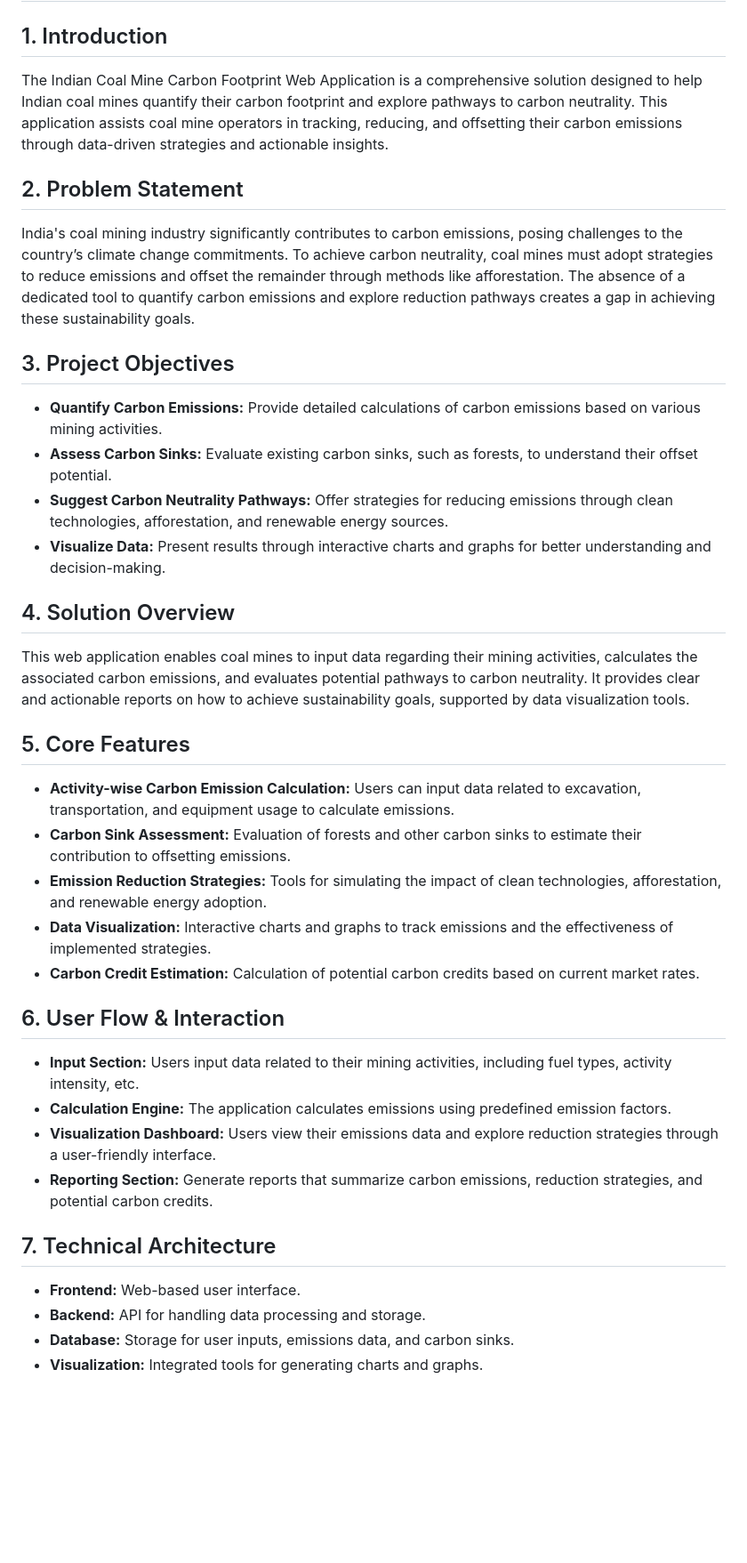
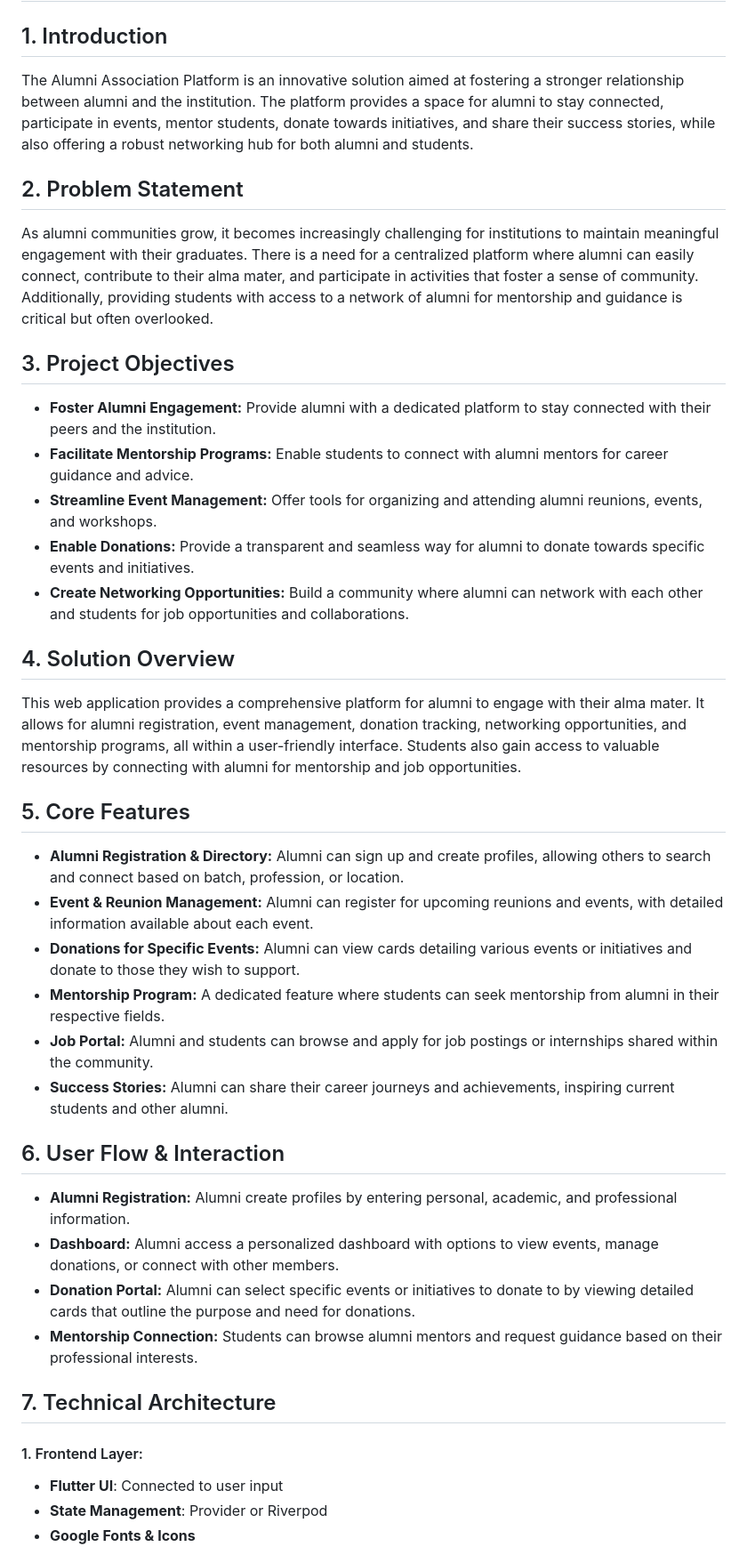
Before and after one commit to once-human/SIH-Legacy, a Markdown page: README.md, the part around one of its changes. Shown at 89% size. Drawn GitHub-style; blank space fills up the shorter version.

```diff
--- a/README.md
+++ b/README.md
@@ -1,36 +1,38 @@
 # SIH 2024
 
 ## 1. Introduction
-The Indian Coal Mine Carbon Footprint Web Application is a comprehensive solution designed to help Indian coal mines quantify their carbon footprint and explore pathways to carbon neutrality. This application assists coal mine operators in tracking, reducing, and offsetting their carbon emissions through data-driven strategies and actionable insights.
+The Alumni Association Platform is an innovative solution aimed at fostering a stronger relationship between alumni and the institution. The platform provides a space for alumni to stay connected, participate in events, mentor students, donate towards initiatives, and share their success stories, while also offering a robust networking hub for both alumni and students.
 
 ## 2. Problem Statement
-India's coal mining industry significantly contributes to carbon emissions, posing challenges to the country’s climate change commitments. To achieve carbon neutrality, coal mines must adopt strategies to reduce emissions and offset the remainder through methods like afforestation. The absence of a dedicated tool to quantify carbon emissions and explore reduction pathways creates a gap in achieving these sustainability goals.
+As alumni communities grow, it becomes increasingly challenging for institutions to maintain meaningful engagement with their graduates. There is a need for a centralized platform where alumni can easily connect, contribute to their alma mater, and participate in activities that foster a sense of community. Additionally, providing students with access to a network of alumni for mentorship and guidance is critical but often overlooked.
 
 ## 3. Project Objectives
-- **Quantify Carbon Emissions:** Provide detailed calculations of carbon emissions based on various mining activities.
-- **Assess Carbon Sinks:** Evaluate existing carbon sinks, such as forests, to understand their offset potential.
-- **Suggest Carbon Neutrality Pathways:** Offer strategies for reducing emissions through clean technologies, afforestation, and renewable energy sources.
-- **Visualize Data:** Present results through interactive charts and graphs for better understanding and decision-making.
+- **Foster Alumni Engagement:** Provide alumni with a dedicated platform to stay connected with their peers and the institution.
+- **Facilitate Mentorship Programs:** Enable students to connect with alumni mentors for career guidance and advice.
+- **Streamline Event Management:** Offer tools for organizing and attending alumni reunions, events, and workshops.
+- **Enable Donations:** Provide a transparent and seamless way for alumni to donate towards specific events and initiatives.
+- **Create Networking Opportunities:** Build a community where alumni can network with each other and students for job opportunities and collaborations.
 
 ## 4. Solution Overview
-This web application enables coal mines to input data regarding their mining activities, calculates the associated carbon emissions, and evaluates potential pathways to carbon neutrality. It provides clear and actionable reports on how to achieve sustainability goals, supported by data visualization tools.
+This web application provides a comprehensive platform for alumni to engage with their alma mater. It allows for alumni registration, event management, donation tracking, networking opportunities, and mentorship programs, all within a user-friendly interface. Students also gain access to valuable resources by connecting with alumni for mentorship and job opportunities.
 
 ## 5. Core Features
-- **Activity-wise Carbon Emission Calculation:** Users can input data related to excavation, transportation, and equipment usage to calculate emissions.
-- **Carbon Sink Assessment:** Evaluation of forests and other carbon sinks to estimate their contribution to offsetting emissions.
-- **Emission Reduction Strategies:** Tools for simulating the impact of clean technologies, afforestation, and renewable energy adoption.
-- **Data Visualization:** Interactive charts and graphs to track emissions and the effectiveness of implemented strategies.
-- **Carbon Credit Estimation:** Calculation of potential carbon credits based on current market rates.
+- **Alumni Registration & Directory:** Alumni can sign up and create profiles, allowing others to search and connect based on batch, profession, or location.
+- **Event & Reunion Management:** Alumni can register for upcoming reunions and events, with detailed information available about each event.
+- **Donations for Specific Events:** Alumni can view cards detailing various events or initiatives and donate to those they wish to support.
+- **Mentorship Program:** A dedicated feature where students can seek mentorship from alumni in their respective fields.
+- **Job Portal:** Alumni and students can browse and apply for job postings or internships shared within the community.
+- **Success Stories:** Alumni can share their career journeys and achievements, inspiring current students and other alumni.
 
 ## 6. User Flow & Interaction
-- **Input Section:** Users input data related to their mining activities, including fuel types, activity intensity, etc.
-- **Calculation Engine:** The application calculates emissions using predefined emission factors.
-- **Visualization Dashboard:** Users view their emissions data and explore reduction strategies through a user-friendly interface.
-- **Reporting Section:** Generate reports that summarize carbon emissions, reduction strategies, and potential carbon credits.
+- **Alumni Registration:** Alumni create profiles by entering personal, academic, and professional information.
+- **Dashboard:** Alumni access a personalized dashboard with options to view events, manage donations, or connect with other members.
+- **Donation Portal:** Alumni can select specific events or initiatives to donate to by viewing detailed cards that outline the purpose and need for donations.
+- **Mentorship Connection:** Students can browse alumni mentors and request guidance based on their professional interests.
 
 ## 7. Technical Architecture
-- **Frontend:** Web-based user interface.
-- **Backend:** API for handling data processing and storage.
-- **Database:** Storage for user inputs, emissions data, and carbon sinks.
-- **Visualization:** Integrated tools for generating charts and graphs.
+#### 1. Frontend Layer:
+- **Flutter UI**: Connected to user input
+- **State Management**: Provider or Riverpod
+- **Google Fonts & Icons**
 
```
Also changed, not shown: other parts of README.md (+33 -37 lines).
